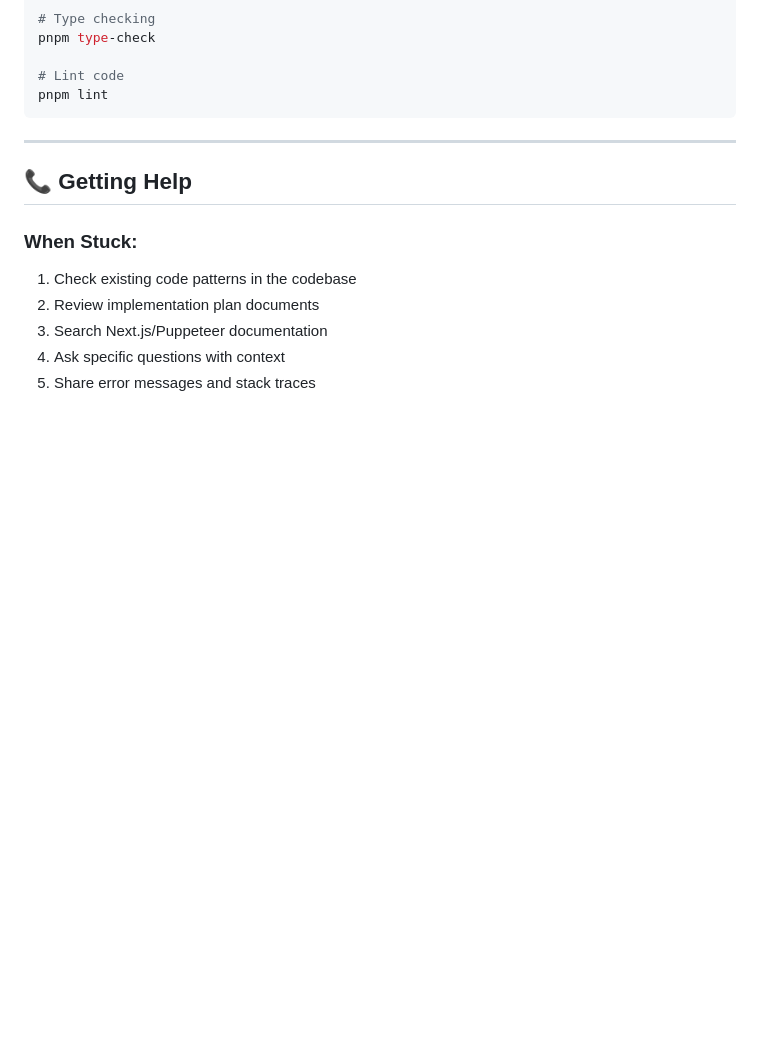
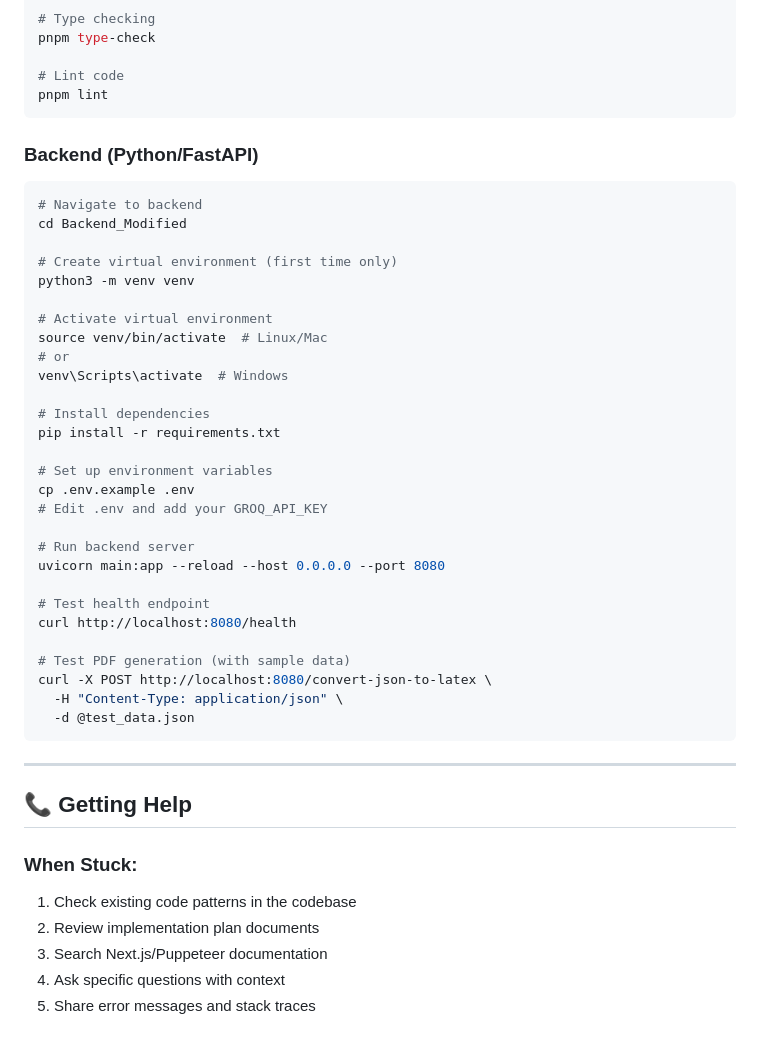
Before and after one commit to 8harath/KairosCV, a Markdown page: CLAUDE.md, the part around one of its changes. GitHub-like rendering; blank space fills up the shorter version.

````diff
--- a/CLAUDE.md
+++ b/CLAUDE.md
@@ -643,6 +683,38 @@ pnpm type-check
 
 # Lint code
 pnpm lint
+```
+
+### Backend (Python/FastAPI)
+```bash
+# Navigate to backend
+cd Backend_Modified
+
+# Create virtual environment (first time only)
+python3 -m venv venv
+
+# Activate virtual environment
+source venv/bin/activate  # Linux/Mac
+# or
+venv\Scripts\activate  # Windows
+
+# Install dependencies
+pip install -r requirements.txt
+
+# Set up environment variables
+cp .env.example .env
+# Edit .env and add your GROQ_API_KEY
+
+# Run backend server
+uvicorn main:app --reload --host 0.0.0.0 --port 8080
+
+# Test health endpoint
+curl http://localhost:8080/health
+
+# Test PDF generation (with sample data)
+curl -X POST http://localhost:8080/convert-json-to-latex \
+  -H "Content-Type: application/json" \
+  -d @test_data.json
 ```
 
 ---
````
Also changed, not shown: other parts of CLAUDE.md (+85 -45 lines), 30_DAY_IMPLEMENTATION_PLAN.md (+116 -116 lines).
